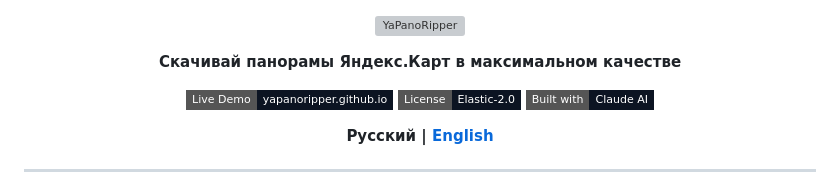
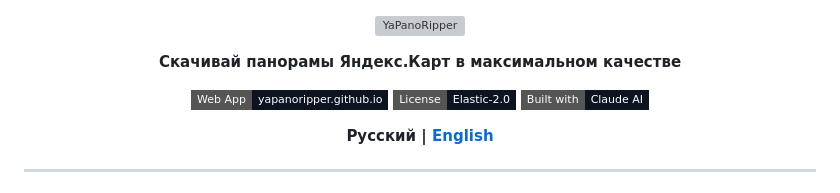
Before and after one commit to SkyNeko1/YaPanoRipper, a Markdown page: README.md, the part around the change. Drawn GitHub-style; badges without logos; grey boxes are pictures that could not be loaded.

```diff
--- a/README.md
+++ b/README.md
@@ -4,7 +4,7 @@
 
 **Скачивай панорамы Яндекс.Карт в максимальном качестве**
 
-[![Live Demo](https://img.shields.io/badge/Live_Demo-yapanoripper.github.io-0c1422?style=flat-square&logo=googlechrome&logoColor=00b4ff)](https://yapanoripper.github.io)
+[![Web App](https://img.shields.io/badge/Web_App-yapanoripper.github.io-0c1422?style=flat-square&logo=googlechrome&logoColor=00b4ff)](https://yapanoripper.github.io)
 [![License](https://img.shields.io/badge/License-Elastic--2.0-0c1422?style=flat-square&logoColor=00b4ff)](LICENSE)
 [![Built with Claude](https://img.shields.io/badge/Built_with-Claude_AI-0c1422?style=flat-square&logo=anthropic&logoColor=00b4ff)](https://claude.ai)
 
```
